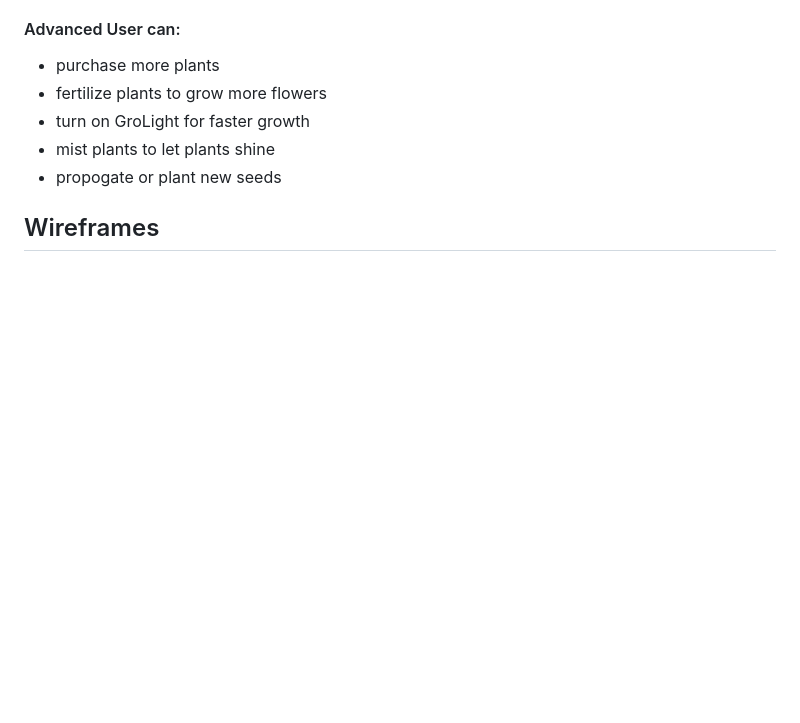
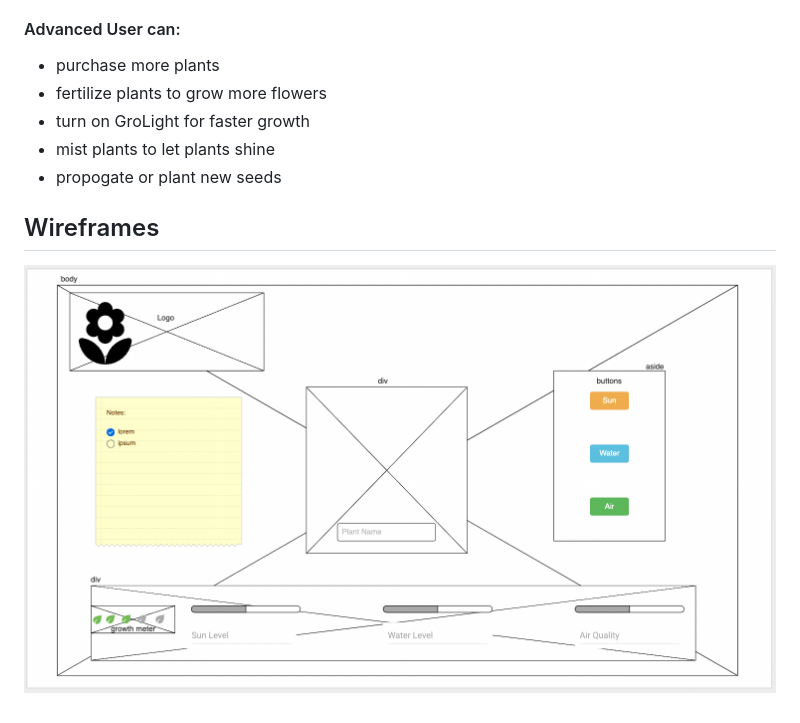
Before and after one commit to michellechoi126/GroFlower, a Markdown page: README.md, the part around the change. GitHub-like rendering; pictures changed too: Images/wireframe.png (added); blank space fills up the shorter version.

Commit message:
added wireframe

```diff
--- a/README.md
+++ b/README.md
@@ -28,3 +28,4 @@ A Windowsill user is someone who wants to relive the 90's Tomagotchi experience
 
 
 ## Wireframes
+![Wireframe](Images/wireframe.png)
```
